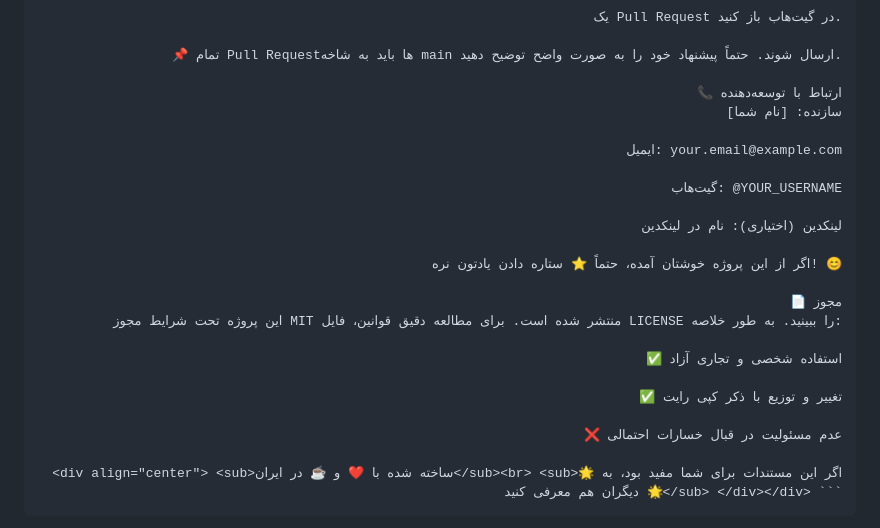
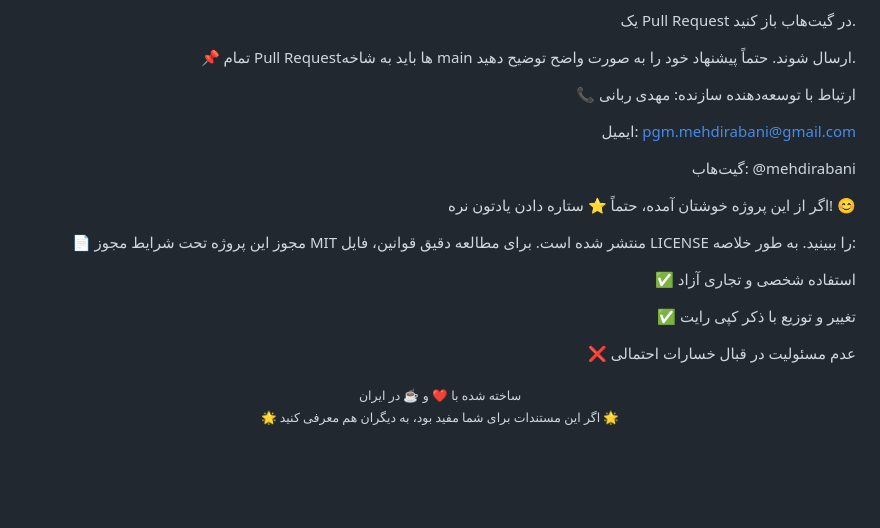
Before and after one commit to mehdirabani/Git-Cheatsheet, a Markdown page: README.md, the part around one of its changes. GitHub-like rendering; folded sections open; blank space fills up the shorter version.

Commit message:
dox: refactore README.md File

`````diff
--- a/README.md
+++ b/README.md
@@ -121,13 +121,12 @@ git push origin feature/my-awesome-change
 📌 تمام Pull Requestها باید به شاخه main ارسال شوند. حتماً پیشنهاد خود را به صورت واضح توضیح دهید.
 
 📞 ارتباط با توسعه‌دهنده
-سازنده: [نام شما]
+سازنده: مهدی ربانی
 
-ایمیل: your.email@example.com
+ایمیل: pgm.mehdirabani@gmail.com
 
-گیت‌هاب: @YOUR_USERNAME
+گیت‌هاب: @mehdirabani
 
-لینکدین (اختیاری): نام در لینکدین
 
 اگر از این پروژه خوشتان آمده، حتماً ⭐️ ستاره دادن یادتون نره! 😊
 
@@ -140,5 +139,4 @@ git push origin feature/my-awesome-change
 
 ❌ عدم مسئولیت در قبال خسارات احتمالی
 
-<div align="center"> <sub>ساخته شده با ❤️ و ☕ در ایران</sub><br> <sub>🌟 اگر این مستندات برای شما مفید بود، به دیگران هم معرفی کنید 🌟</sub> </div></div> ```
-````
+<div align="center"> <sub>ساخته شده با ❤️ و ☕ در ایران</sub><br> <sub>🌟 اگر این مستندات برای شما مفید بود، به دیگران هم معرفی کنید 🌟</sub> </div></div>
`````
Also changed, not shown: other parts of README.md (+1 -1 lines).
